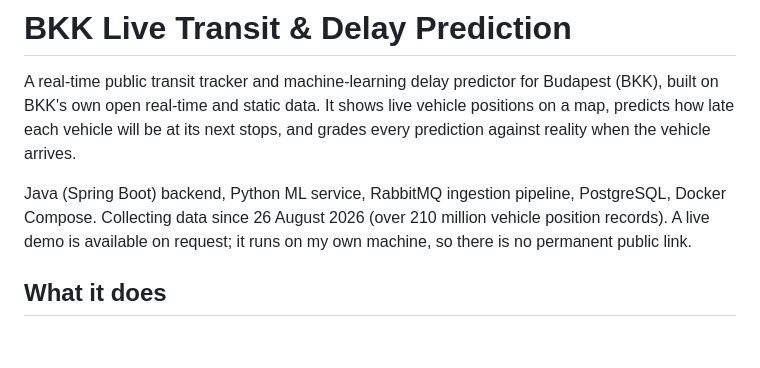
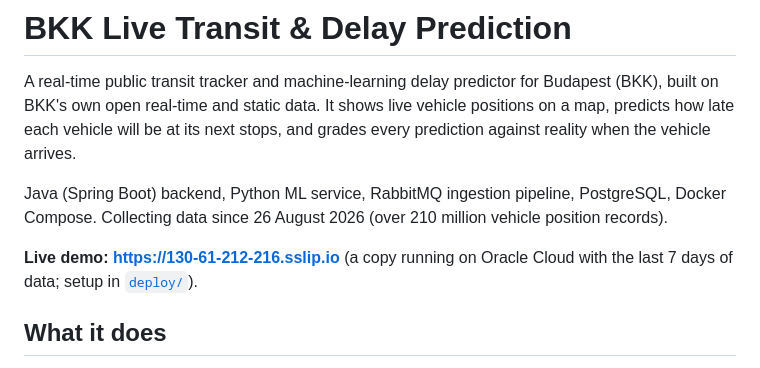
Before and after one commit to ilkericoz/bkk-transit-app, a Markdown page: README.md, the part around the change. GitHub-like rendering; blank space fills up the shorter version.

Commit message:
README: link the public live demo

```diff
--- a/README.md
+++ b/README.md
@@ -2,7 +2,9 @@
 
 A real-time public transit tracker and machine-learning delay predictor for Budapest (BKK), built on BKK's own open real-time and static data. It shows live vehicle positions on a map, predicts how late each vehicle will be at its next stops, and grades every prediction against reality when the vehicle arrives.
 
-Java (Spring Boot) backend, Python ML service, RabbitMQ ingestion pipeline, PostgreSQL, Docker Compose. Collecting data since 26 August 2026 (over 210 million vehicle position records). A live demo is available on request; it runs on my own machine, so there is no permanent public link.
+Java (Spring Boot) backend, Python ML service, RabbitMQ ingestion pipeline, PostgreSQL, Docker Compose. Collecting data since 26 August 2026 (over 210 million vehicle position records).
+
+**Live demo: https://130-61-212-216.sslip.io** (a copy running on Oracle Cloud with the last 7 days of data; setup in [`deploy/`](deploy/)).
 
 ## What it does
 
```
